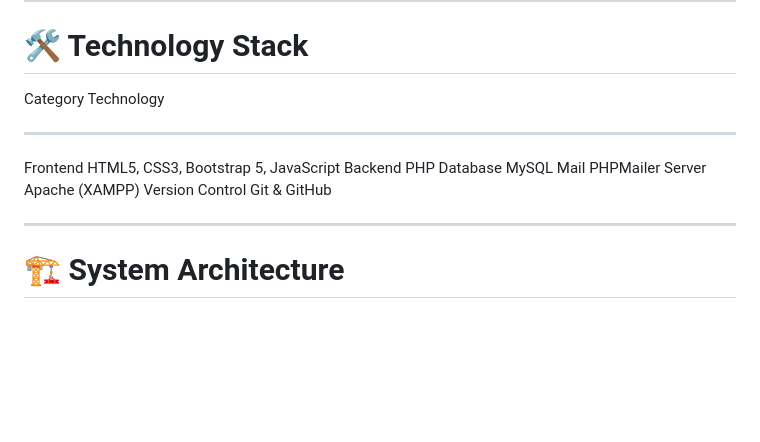
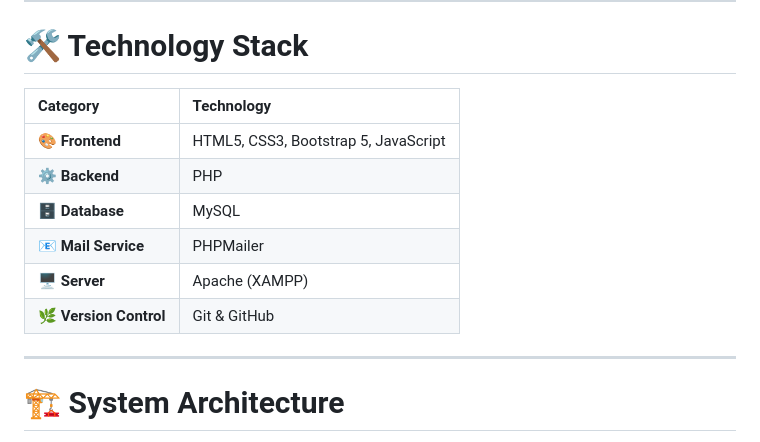
Before and after one commit to Vatsalladani/AgroMeds, a Markdown page: README.md, the part around the change. GitHub-like rendering; blank space fills up the shorter version.

Commit message:
Improve technology stack documentation

```diff
--- a/README.md
+++ b/README.md
@@ -136,14 +136,14 @@ administrators manage the platform through a dedicated dashboard.
 
 # 🛠 Technology Stack
 
-  Category          Technology
-  ----------------- --------------------------------------
-  Frontend          HTML5, CSS3, Bootstrap 5, JavaScript
-  Backend           PHP
-  Database          MySQL
-  Mail              PHPMailer
-  Server            Apache (XAMPP)
-  Version Control   Git & GitHub
+| Category | Technology |
+|:---------|:-----------|
+| 🎨 **Frontend** | HTML5, CSS3, Bootstrap 5, JavaScript |
+| ⚙️ **Backend** | PHP |
+| 🗄 **Database** | MySQL |
+| 📧 **Mail Service** | PHPMailer |
+| 🖥 **Server** | Apache (XAMPP) |
+| 🌿 **Version Control** | Git & GitHub |
 
 ------------------------------------------------------------------------
 
```
